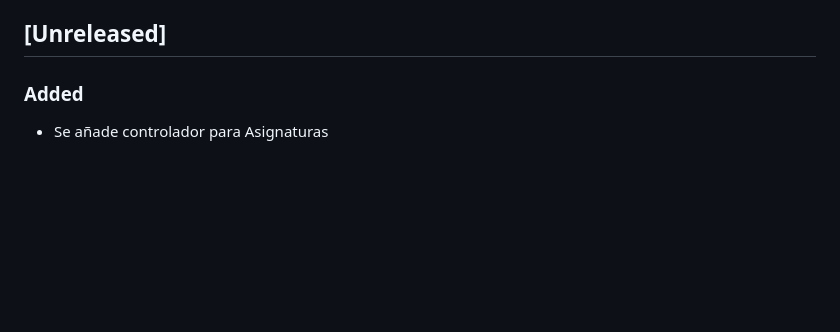
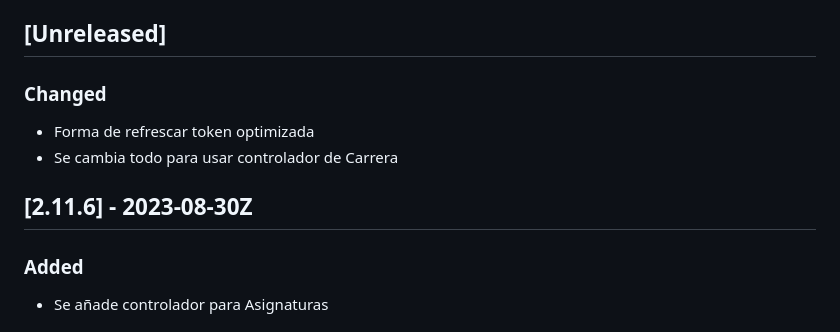
Before and after one commit to exdevutem/mi-utem, a Markdown page: CHANGELOG.md, the part around the change. Rendered like a GitHub page; blank space fills up the shorter version.

Commit message:
chore: Changelog

```diff
--- a/CHANGELOG.md
+++ b/CHANGELOG.md
@@ -27,6 +27,13 @@ Tipos de cambios
 - `Security`: en caso de vulnerabilidades.
 
 ## [Unreleased]
+
+### Changed
+
+- Forma de refrescar token optimizada
+- Se cambia todo para usar controlador de Carrera
+
+## [2.11.6] - 2023-08-30Z
 
 ### Added
 
```
